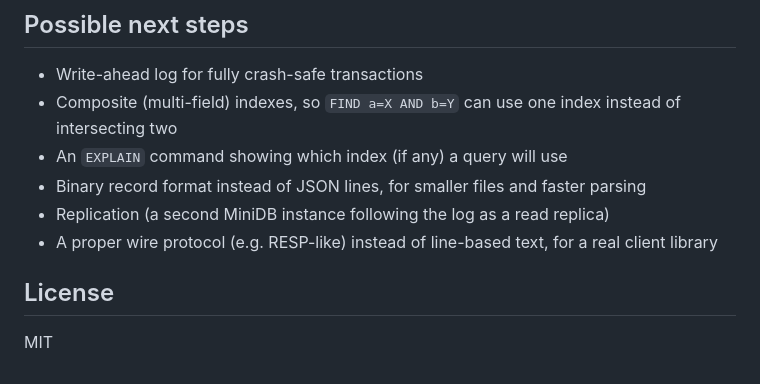
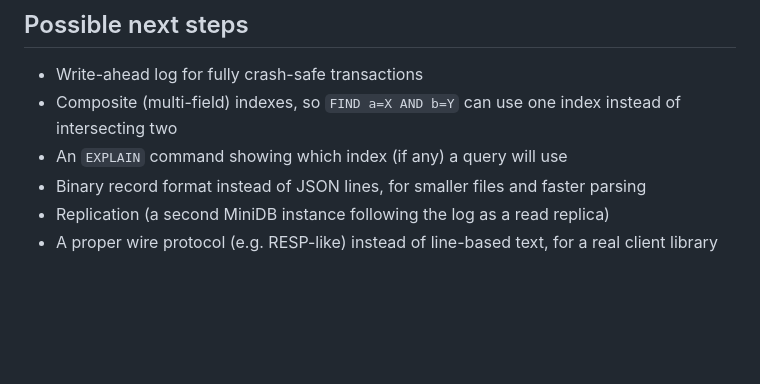
Before and after one commit to Krishhh25/Mini-db-project, a Markdown page: README.md, the part around the change. Drawn GitHub-style; blank space fills up the shorter version.

```diff
--- a/README.md
+++ b/README.md
@@ -289,7 +289,3 @@ db.compact()
 - Binary record format instead of JSON lines, for smaller files and faster parsing
 - Replication (a second MiniDB instance following the log as a read replica)
 - A proper wire protocol (e.g. RESP-like) instead of line-based text, for a real client library
-
-## License
-
-MIT
```
